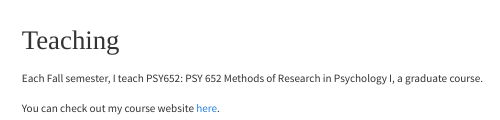
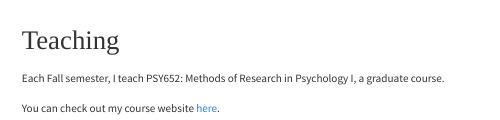
Before and after one commit to KimberlyHenry/my_website, a Quarto document (teaching/index.qmd): the page in a window 1100 px wide, from its top. Rendered offline with R 4.5, knitr and Pandoc in place of Quarto, with nearby package versions; menus at the side of the page are left out.

Commit message:
Update index.qmd

```diff
--- a/teaching/index.qmd
+++ b/teaching/index.qmd
@@ -5,6 +5,6 @@ editor:
     wrap: 72
 ---
 
-Each Fall semester, I teach PSY652: PSY 652  Methods of Research in Psychology I, a graduate course.
+Each Fall semester, I teach PSY652: Methods of Research in Psychology I, a graduate course.
 
 You can check out my course website [here](https://psy652.colostate.edu).
```
